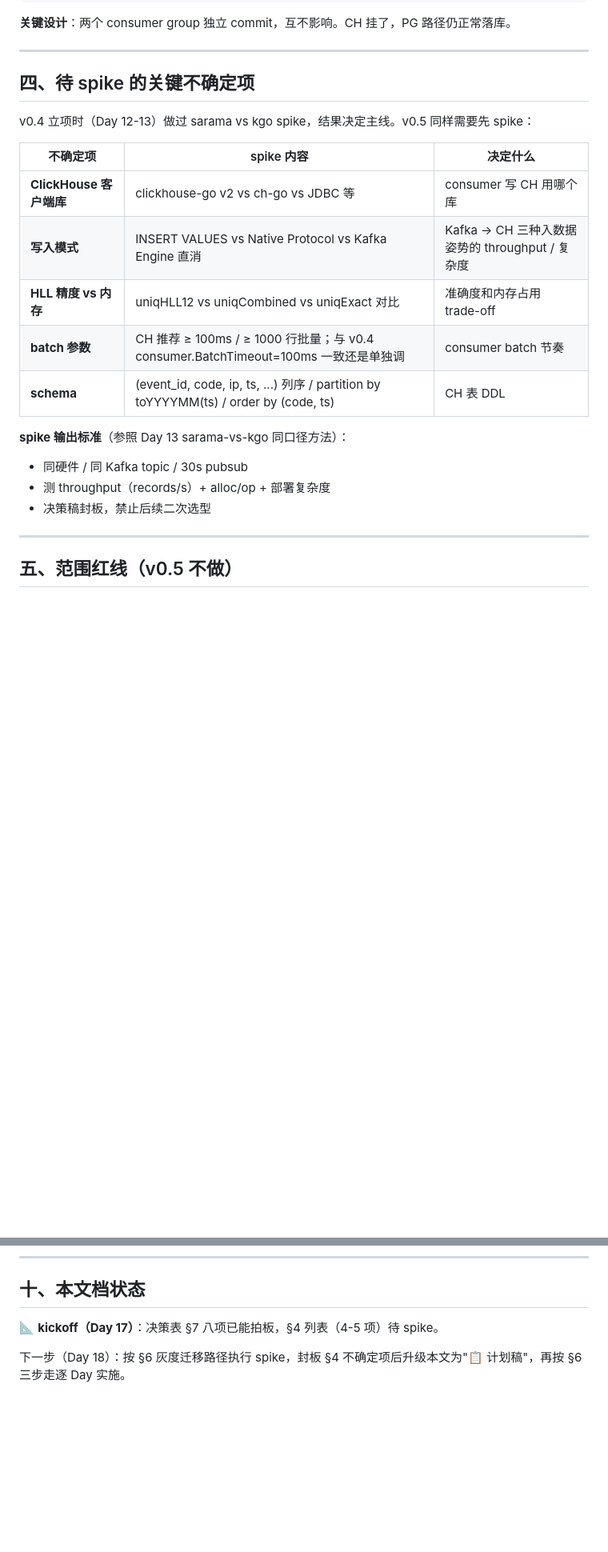
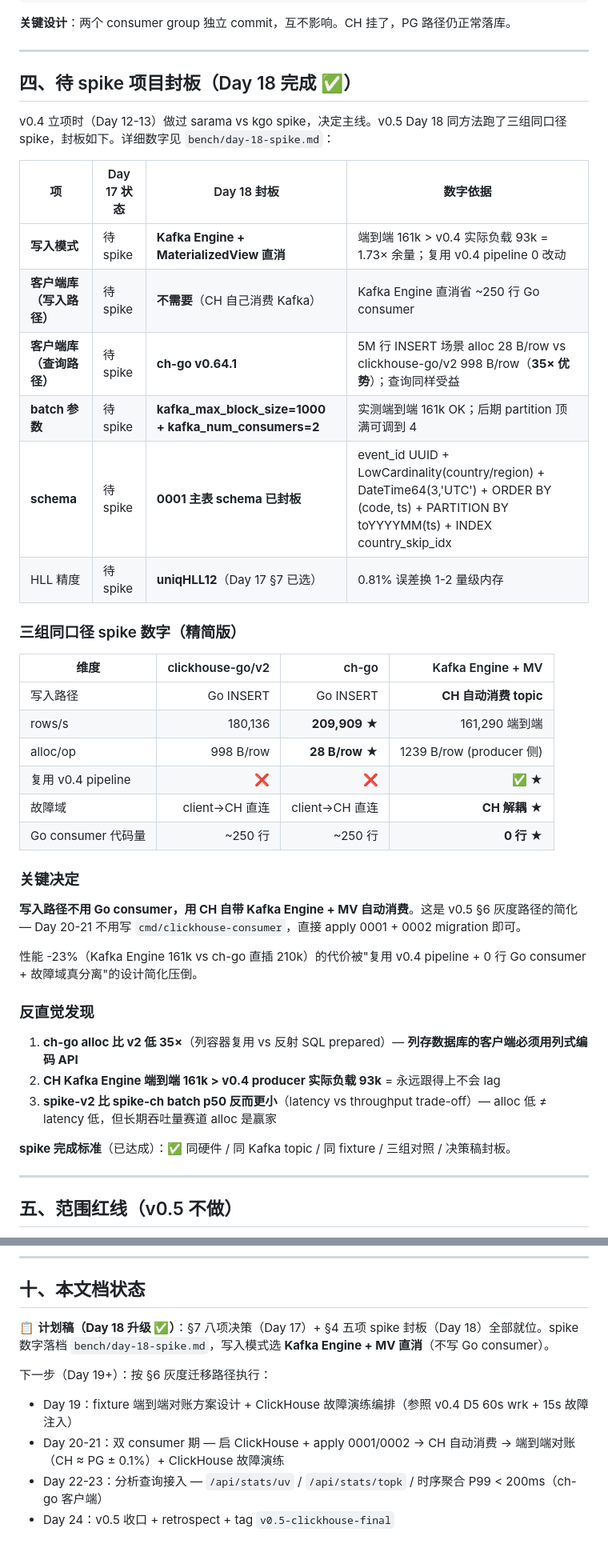
Before and after one commit to zombiecd/slink, a Markdown page: docs/architecture/v0.5-clickhouse.md, 2 parts joined by grey strips. Shown at 80% size. Rendered like a GitHub page; blank space fills up the shorter version.

```diff
--- a/docs/architecture/v0.5-clickhouse.md
+++ b/docs/architecture/v0.5-clickhouse.md
@@ -135,22 +135,43 @@ GET /:code ──► fasthttp ──► KafkaProducer ──► Kafka (4 partiti
 
 ---
 
-## 四、待 spike 的关键不确定项
+## 四、待 spike 项目封板（Day 18 完成 ✅）
 
-v0.4 立项时（Day 12-13）做过 sarama vs kgo spike，结果决定主线。v0.5 同样需要先 spike：
+v0.4 立项时（Day 12-13）做过 sarama vs kgo spike，决定主线。v0.5 Day 18 同方法跑了三组同口径 spike，封板如下。详细数字见 `bench/day-18-spike.md`：
 
-| 不确定项 | spike 内容 | 决定什么 |
-|---|---|---|
-| **ClickHouse 客户端库** | clickhouse-go v2 vs ch-go vs JDBC 等 | consumer 写 CH 用哪个库 |
-| **写入模式** | INSERT VALUES vs Native Protocol vs Kafka Engine 直消 | Kafka → CH 三种入数据姿势的 throughput / 复杂度 |
-| **HLL 精度 vs 内存** | uniqHLL12 vs uniqCombined vs uniqExact 对比 | 准确度和内存占用 trade-off |
-| **batch 参数** | CH 推荐 ≥ 100ms / ≥ 1000 行批量；与 v0.4 consumer.BatchTimeout=100ms 一致还是单独调 | consumer batch 节奏 |
-| **schema** | (event_id, code, ip, ts, ...) 列序 / partition by toYYYYMM(ts) / order by (code, ts) | CH 表 DDL |
+| 项 | Day 17 状态 | Day 18 封板 | 数字依据 |
+|---|---|---|---|
+| **写入模式** | 待 spike | **Kafka Engine + MaterializedView 直消** | 端到端 161k > v0.4 实际负载 93k = 1.73× 余量；复用 v0.4 pipeline 0 改动 |
+| **客户端库（写入路径）** | 待 spike | **不需要**（CH 自己消费 Kafka） | Kafka Engine 直消省 ~250 行 Go consumer |
+| **客户端库（查询路径）** | 待 spike | **ch-go v0.64.1** | 5M 行 INSERT 场景 alloc 28 B/row vs clickhouse-go/v2 998 B/row（**35× 优势**）；查询同样受益 |
+| **batch 参数** | 待 spike | **kafka_max_block_size=1000 + kafka_num_consumers=2** | 实测端到端 161k OK；后期 partition 顶满可调到 4 |
+| **schema** | 待 spike | **0001 主表 schema 已封板** | event_id UUID + LowCardinality(country/region) + DateTime64(3,'UTC') + ORDER BY (code, ts) + PARTITION BY toYYYYMM(ts) + INDEX country_skip_idx |
+| HLL 精度 | 待 spike | **uniqHLL12**（Day 17 §7 已选） | 0.81% 误差换 1-2 量级内存 |
 
-**spike 输出标准**（参照 Day 13 sarama-vs-kgo 同口径方法）：
-- 同硬件 / 同 Kafka topic / 30s pubsub
-- 测 throughput（records/s）+ alloc/op + 部署复杂度
-- 决策稿封板，禁止后续二次选型
+### 三组同口径 spike 数字（精简版）
+
+| 维度 | clickhouse-go/v2 | ch-go | Kafka Engine + MV |
+|---|---:|---:|---:|
+| 写入路径 | Go INSERT | Go INSERT | **CH 自动消费 topic** |
+| rows/s | 180,136 | **209,909** ★ | 161,290 端到端 |
+| alloc/op | 998 B/row | **28 B/row** ★ | 1239 B/row (producer 侧) |
+| 复用 v0.4 pipeline | ❌ | ❌ | **✅** ★ |
+| 故障域 | client→CH 直连 | client→CH 直连 | **CH 解耦** ★ |
+| Go consumer 代码量 | ~250 行 | ~250 行 | **0 行** ★ |
+
+### 关键决定
+
+**写入路径不用 Go consumer，用 CH 自带 Kafka Engine + MV 自动消费**。这是 v0.5 §6 灰度路径的简化 — Day 20-21 不用写 `cmd/clickhouse-consumer`，直接 apply 0001 + 0002 migration 即可。
+
+性能 -23%（Kafka Engine 161k vs ch-go 直插 210k）的代价被"复用 v0.4 pipeline + 0 行 Go consumer + 故障域真分离"的设计简化压倒。
+
+### 反直觉发现
+
+1. **ch-go alloc 比 v2 低 35×**（列容器复用 vs 反射 SQL prepared）— **列存数据库的客户端必须用列式编码 API**
+2. **CH Kafka Engine 端到端 161k > v0.4 producer 实际负载 93k** = 永远跟得上不会 lag
+3. **spike-v2 比 spike-ch batch p50 反而更小**（latency vs throughput trade-off）— alloc 低 ≠ latency 低，但长期吞吐量赛道 alloc 是赢家
+
+**spike 完成标准**（已达成）：✅ 同硬件 / 同 Kafka topic / 同 fixture / 三组对照 / 决策稿封板。
 
 ---
 
@@ -245,6 +266,10 @@ v0.5 严格沿用 v0.4 验证过的三件套：
 
 ## 十、本文档状态
 
-📐 **kickoff（Day 17）**：决策表 §7 八项已能拍板，§4 列表（4-5 项）待 spike。
+📋 **计划稿（Day 18 升级 ✅）**：§7 八项决策（Day 17）+ §4 五项 spike 封板（Day 18）全部就位。spike 数字落档 `bench/day-18-spike.md`，写入模式选 **Kafka Engine + MV 直消**（不写 Go consumer）。
 
-下一步（Day 18）：按 §6 灰度迁移路径执行 spike，封板 §4 不确定项后升级本文为"📋 计划稿"，再按 §6 三步走逐 Day 实施。
+下一步（Day 19+）：按 §6 灰度迁移路径执行：
+- Day 19：fixture 端到端对账方案设计 + ClickHouse 故障演练编排（参照 v0.4 D5 60s wrk + 15s 故障注入）
+- Day 20-21：双 consumer 期 — 启 ClickHouse + apply 0001/0002 → CH 自动消费 → 端到端对账（CH ≈ PG ± 0.1%）+ ClickHouse 故障演练
+- Day 22-23：分析查询接入 — `/api/stats/uv` / `/api/stats/topk` / 时序聚合 P99 < 200ms（ch-go 客户端）
+- Day 24：v0.5 收口 + retrospect + tag `v0.5-clickhouse-final`
```
Also changed, not shown: docs/bench/day-18-spike.md (added, +173 -0 lines).
